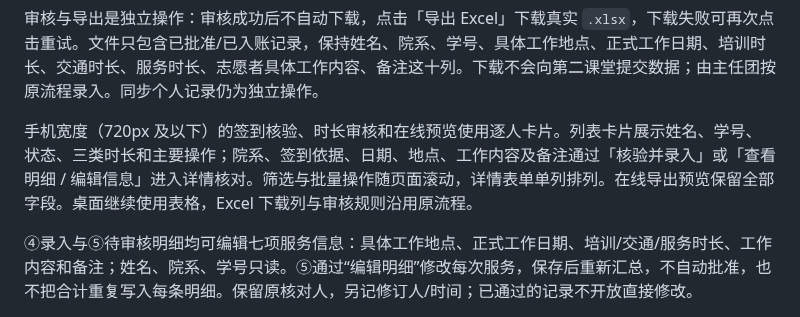
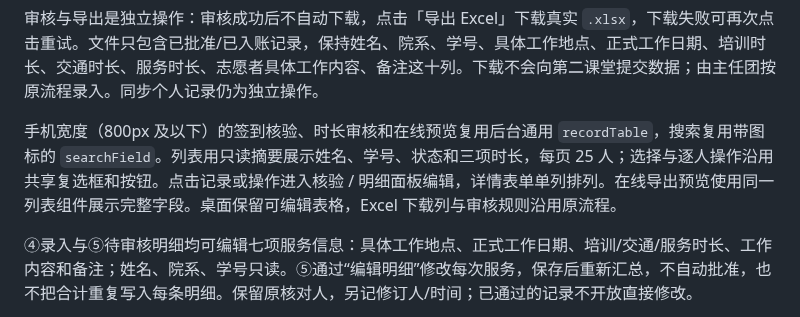
Before and after one commit to WANGLEVY9/NJURedCross, a Markdown page: docs/WORKFLOW.md, the part around the change. GitHub-like rendering.

```diff
--- a/docs/WORKFLOW.md
+++ b/docs/WORKFLOW.md
@@ -58,7 +58,7 @@ flowchart TD
 
 审核与导出是独立操作：审核成功后不自动下载，点击「导出 Excel」下载真实 `.xlsx`，下载失败可再次点击重试。文件只包含已批准/已入账记录，保持姓名、院系、学号、具体工作地点、正式工作日期、培训时长、交通时长、服务时长、志愿者具体工作内容、备注这十列。下载不会向第二课堂提交数据；由主任团按原流程录入。同步个人记录仍为独立操作。
 
-手机宽度（720px 及以下）的签到核验、时长审核和在线预览使用逐人卡片。列表卡片展示姓名、学号、状态、三类时长和主要操作；院系、签到依据、日期、地点、工作内容及备注通过「核验并录入」或「查看明细 / 编辑信息」进入详情核对。筛选与批量操作随页面滚动，详情表单单列排列。在线导出预览保留全部字段。桌面继续使用表格，Excel 下载列与审核规则沿用原流程。
+手机宽度（800px 及以下）的签到核验、时长审核和在线预览复用后台通用 `recordTable`，搜索复用带图标的 `searchField`。列表用只读摘要展示姓名、学号、状态和三项时长，每页 25 人；选择与逐人操作沿用共享复选框和按钮。点击记录或操作进入核验 / 明细面板编辑，详情表单单列排列。在线导出预览使用同一列表组件展示完整字段。桌面保留可编辑表格，Excel 下载列与审核规则沿用原流程。
 
 ④录入与⑤待审核明细均可编辑七项服务信息：具体工作地点、正式工作日期、培训/交通/服务时长、工作内容和备注；姓名、院系、学号只读。⑤通过“编辑明细”修改每次服务，保存后重新汇总，不自动批准，也不把合计重复写入每条明细。保留原核对人，另记修订人/时间；已通过的记录不开放直接修改。
 
```
Also changed, not shown: reports/ATTENDANCE_MOBILE_2026-10-15.md (+8 -7 lines), reports/assets/attendance-mobile/attendance.png, reports/assets/attendance-mobile/export.png, reports/assets/attendance-mobile/hours.png, 5 other files.
